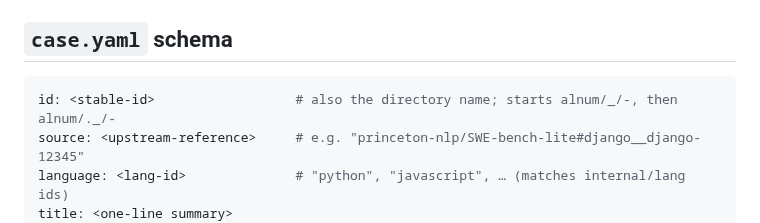
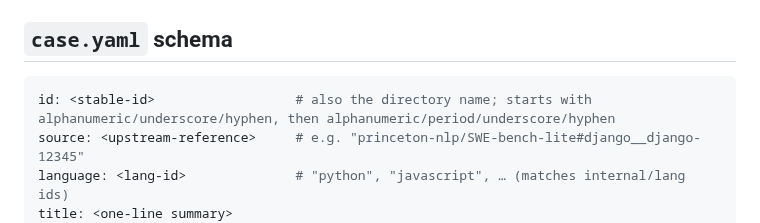
Before and after one commit to mshykov/local-review, a Markdown page: bench/swe-bench-lite/README.md, the part around the change. GitHub-like rendering.

Commit message:
docs(bench): clarify SWE case id schema wording
Agent-Logs-Url: https://github.com/mshykov/local-review/sessions/d42fbc32-6b2a-4d6a-ab56-aa2222c1e83a

Co-authored-by: mshykov <963502+mshykov@users.noreply.github.com>

````diff
--- a/bench/swe-bench-lite/README.md
+++ b/bench/swe-bench-lite/README.md
@@ -47,7 +47,7 @@ bench/swe-bench-lite/
 ## `case.yaml` schema
 
 ```yaml
-id: <stable-id>                  # also the directory name; starts alnum/_/-, then alnum/._/-
+id: <stable-id>                  # also the directory name; starts with alphanumeric/underscore/hyphen, then alphanumeric/period/underscore/hyphen
 source: <upstream-reference>     # e.g. "princeton-nlp/SWE-bench-lite#django__django-12345"
 language: <lang-id>              # "python", "javascript", … (matches internal/lang ids)
 title: <one-line summary>
````
